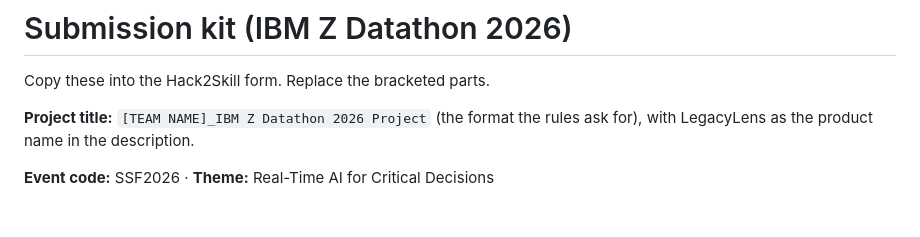
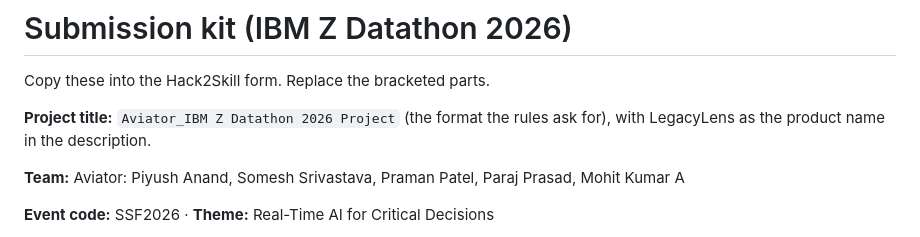
Before and after one commit to GeekSomesh/LegacyLens, a Markdown page: docs/submission.md, the part around the change. GitHub-like rendering; blank space fills up the shorter version.

```diff
--- a/docs/submission.md
+++ b/docs/submission.md
@@ -2,7 +2,9 @@
 
 Copy these into the Hack2Skill form. Replace the bracketed parts.
 
-**Project title:** `[TEAM NAME]_IBM Z Datathon 2026 Project` (the format the rules ask for), with LegacyLens as the product name in the description.
+**Project title:** `Aviator_IBM Z Datathon 2026 Project` (the format the rules ask for), with LegacyLens as the product name in the description.
+
+**Team:** Aviator: Piyush Anand, Somesh Srivastava, Praman Patel, Paraj Prasad, Mohit Kumar A
 
 **Event code:** SSF2026 · **Theme:** Real-Time AI for Critical Decisions
 
```
Also changed, not shown: README.md (+8 -2 lines).
